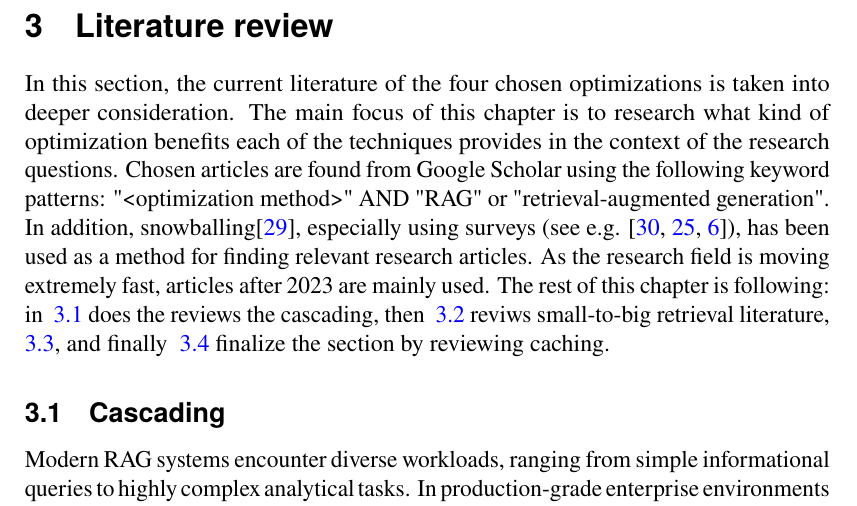
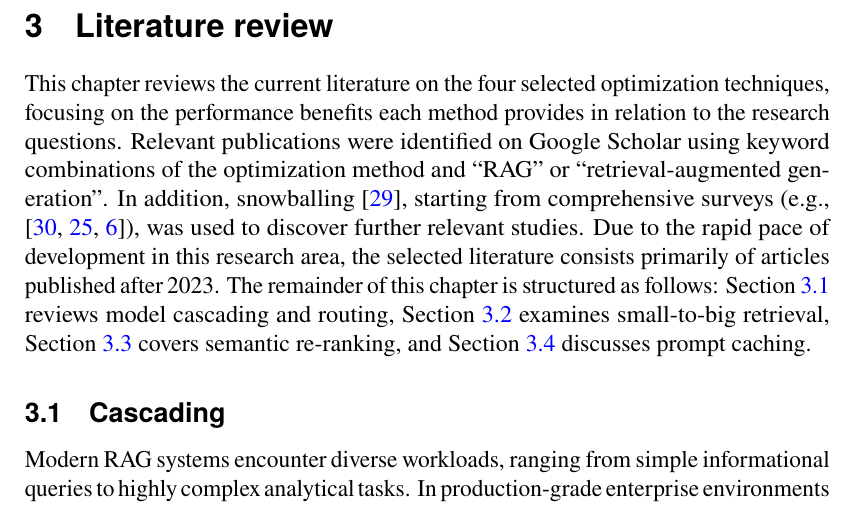
Before and after one commit to eitsei/masters-thesis, a LaTeX thesis (thesis/_main.tex, which reads thesis/_toc.tex): part of page 14 of 23, cut so that both start at the same text. Compiled offline with pdfLaTeX.

Commit message:
Refine literature review introduction paragraph for academic tone

```diff
--- a/thesis/_toc.tex
+++ b/thesis/_toc.tex
@@ -22,7 +22,7 @@ Retrieval-Augmented Generation (RAG) offers an architectural solution to mitigat
 
 \section{Literature review}
 \label{sec:literature-review}
-In this section, the current literature of the four chosen optimizations is taken into deeper consideration. The main focus of this chapter is to research what kind of optimization benefits each of the techniques provides in the context of the research questions. Chosen articles are found from Google Scholar using the following keyword patterns: "<optimization method>" AND "RAG" or "retrieval-augmented generation". In addition, snowballing\cite{guidelines}, especially using surveys (see e.g. \cite{gan2025rag,gao2023retrieval, wu2024ragnlp}), has been used as a method for finding relevant research articles. As the research field is moving extremely fast, articles after 2023 are mainly used. The rest of this chapter is following: in ~\ref{lit:cascading} does the reviews the cascading, then ~\ref{lit:retrieval} reviws small-to-big retrieval literature, ~\ref{lit:re_rank}, and finally ~\ref{lit:caching} finalize the section by reviewing caching.
+This chapter reviews the current literature on the four selected optimization techniques, focusing on the performance benefits each method provides in relation to the research questions. Relevant publications were identified on Google Scholar using keyword combinations of the optimization method and ``RAG'' or ``retrieval-augmented generation''. In addition, snowballing \cite{guidelines}, starting from comprehensive surveys (e.g., \cite{gan2025rag, gao2023retrieval, wu2024ragnlp}), was used to discover further relevant studies. Due to the rapid pace of development in this research area, the selected literature consists primarily of articles published after 2023. The remainder of this chapter is structured as follows: Section~\ref{lit:cascading} reviews model cascading and routing, Section~\ref{lit:retrieval} examines small-to-big retrieval, Section~\ref{lit:re_rank} covers semantic re-ranking, and Section~\ref{lit:caching} discusses prompt caching.
 \input{chapters/03_literature_review}
 
 \clearpage
```
